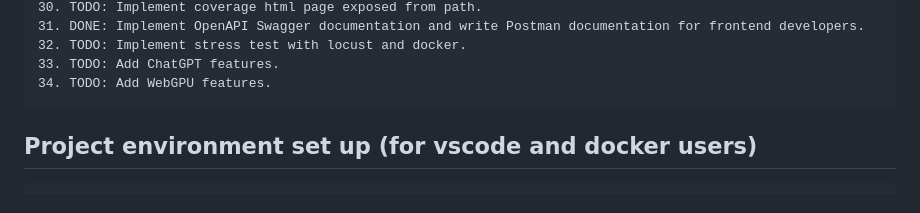
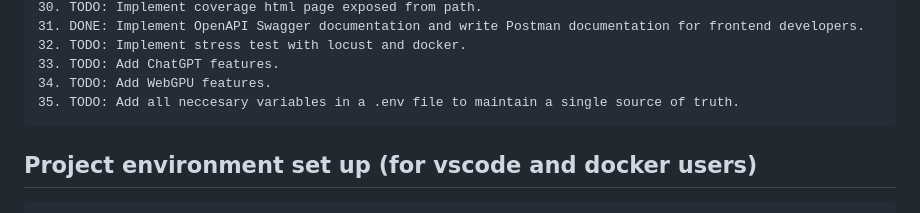
Before and after one commit to mihai011/leafroot, a Markdown page: README.md, the part around the change. GitHub-like rendering.

```diff
--- a/README.md
+++ b/README.md
@@ -41,6 +41,7 @@ Leafroot is a personal exercise for me as a software engineer.
     32. TODO: Implement stress test with locust and docker.
     33. TODO: Add ChatGPT features.
     34. TODO: Add WebGPU features.
+    35. TODO: Add all neccesary variables in a .env file to maintain a single source of truth.
 
 
 
```
